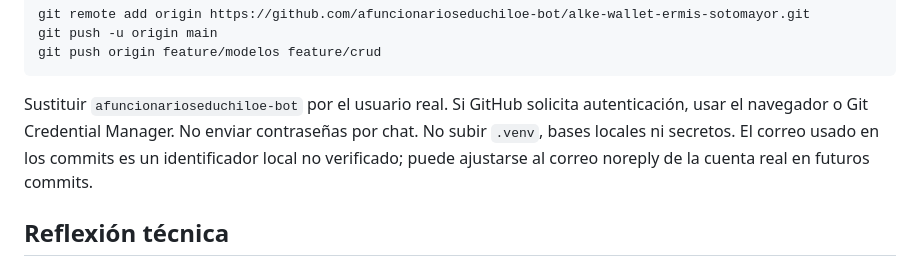
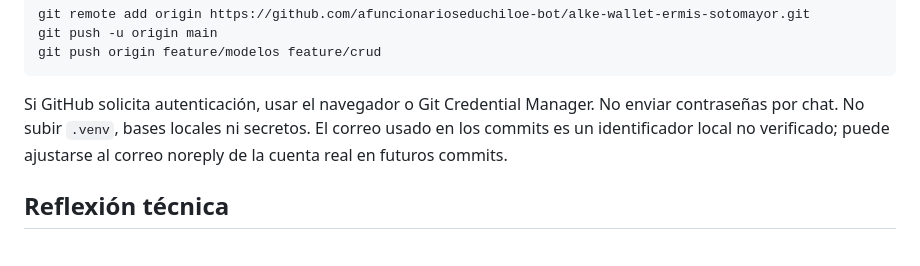
Before and after one commit to Ermiseass/alke-wallet-ermis-sotomayor, a Markdown page: README.md, the part around the change. Drawn GitHub-style.

Commit message:
Ajustar instrucciones al repositorio definitivo

````diff
--- a/README.md
+++ b/README.md
@@ -134,7 +134,7 @@ git push -u origin main
 git push origin feature/modelos feature/crud
 ```
 
-Sustituir `afuncionarioseduchiloe-bot` por el usuario real. Si GitHub solicita autenticación, usar el navegador o Git Credential Manager. No enviar contraseñas por chat. No subir `.venv`, bases locales ni secretos. El correo usado en los commits es un identificador local no verificado; puede ajustarse al correo noreply de la cuenta real en futuros commits.
+Si GitHub solicita autenticación, usar el navegador o Git Credential Manager. No enviar contraseñas por chat. No subir `.venv`, bases locales ni secretos. El correo usado en los commits es un identificador local no verificado; puede ajustarse al correo noreply de la cuenta real en futuros commits.
 
 ## Reflexión técnica
 
````
